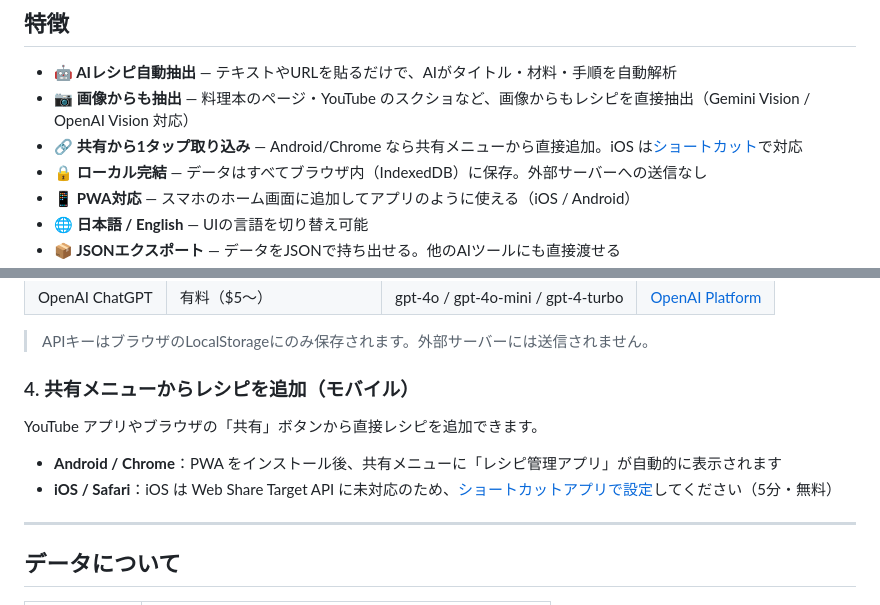
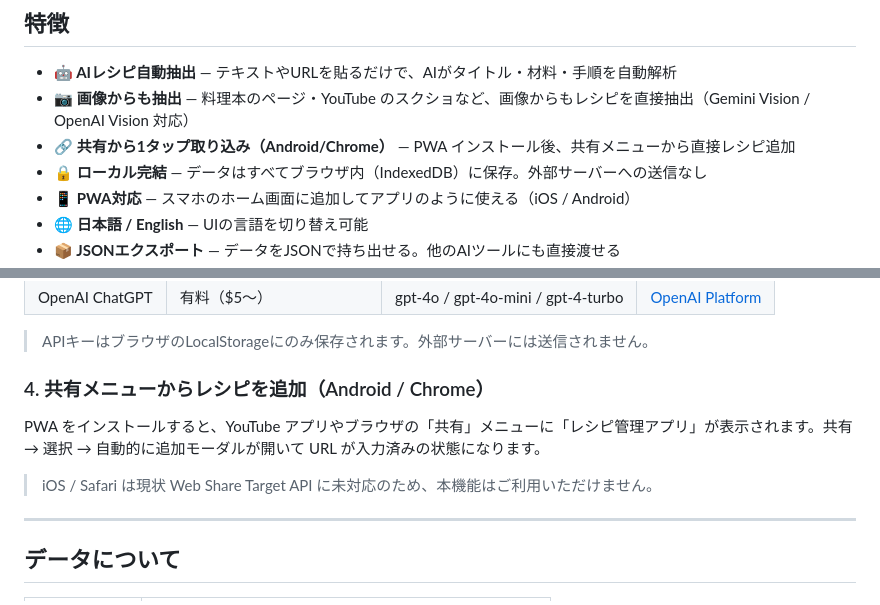
Before and after one commit to assistantc-C/recipe-manager, a Markdown page: README.md, 2 parts joined by grey strips. Rendered like a GitHub page.

```diff
--- a/README.md
+++ b/README.md
@@ -10,7 +10,7 @@ AIパース機能内蔵・ローカル完結・PWA対応のレシピ管理Webア
 
 - **🤖 AIレシピ自動抽出** — テキストやURLを貼るだけで、AIがタイトル・材料・手順を自動解析
 - **📷 画像からも抽出** — 料理本のページ・YouTube のスクショなど、画像からもレシピを直接抽出（Gemini Vision / OpenAI Vision 対応）
-- **🔗 共有から1タップ取り込み** — Android/Chrome なら共有メニューから直接追加。iOS は[ショートカット](docs/ios-share-shortcut.md)で対応
+- **🔗 共有から1タップ取り込み（Android/Chrome）** — PWA インストール後、共有メニューから直接レシピ追加
 - **🔒 ローカル完結** — データはすべてブラウザ内（IndexedDB）に保存。外部サーバーへの送信なし
 - **📱 PWA対応** — スマホのホーム画面に追加してアプリのように使える（iOS / Android）
 - **🌐 日本語 / English** — UIの言語を切り替え可能
@@ -62,12 +62,11 @@ AIパース機能内蔵・ローカル完結・PWA対応のレシピ管理Webア
 
 > APIキーはブラウザのLocalStorageにのみ保存されます。外部サーバーには送信されません。
 
-### 4. 共有メニューからレシピを追加（モバイル）
+### 4. 共有メニューからレシピを追加（Android / Chrome）
 
-YouTube アプリやブラウザの「共有」ボタンから直接レシピを追加できます。
+PWA をインストールすると、YouTube アプリやブラウザの「共有」メニューに「レシピ管理アプリ」が表示されます。共有 → 選択 → 自動的に追加モーダルが開いて URL が入力済みの状態になります。
 
-- **Android / Chrome**：PWA をインストール後、共有メニューに「レシピ管理アプリ」が自動的に表示されます
-- **iOS / Safari**：iOS は Web Share Target API に未対応のため、[ショートカットアプリで設定](docs/ios-share-shortcut.md)してください（5分・無料）
+> iOS / Safari は現状 Web Share Target API に未対応のため、本機能はご利用いただけません。
 
 ---
 
```
Also changed, not shown: docs/ios-share-shortcut.md (deleted, +0 -136 lines).
